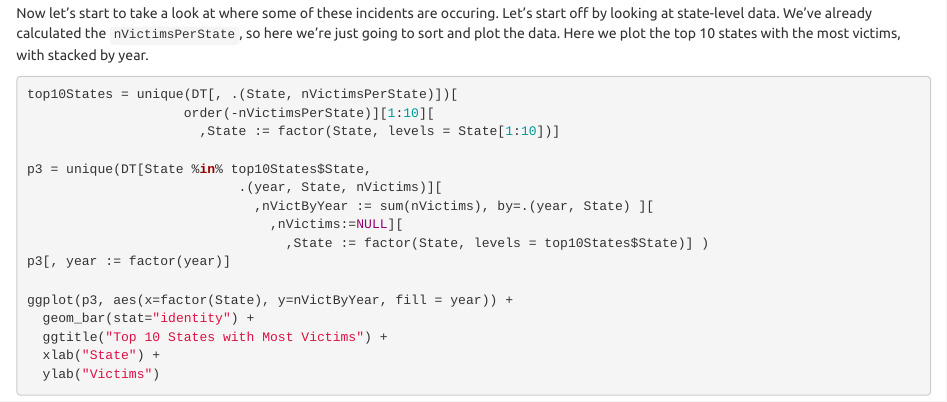
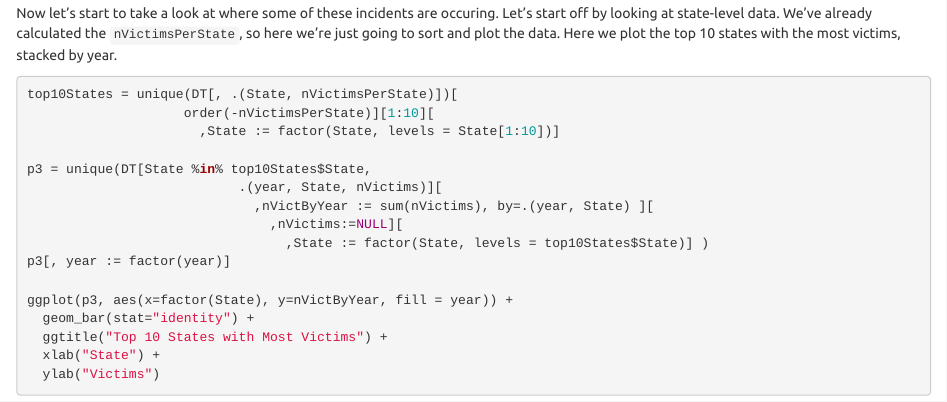
Before and after one commit to mpiccirilli/USMassShootings, an R Markdown document (UsMassShootings.Rmd): the page in a window 1100 px wide, from 3720 px down. Rendered offline with R 4.5, knitr and Pandoc, with nearby package versions; common packages that the code uses without loading them are loaded.

Commit message:
update rmd file

````diff
--- a/UsMassShootings.Rmd
+++ b/UsMassShootings.Rmd
@@ -227,7 +227,7 @@ ggplot(p2[-nrow(p2)], aes(x = monthYear, y = nIncidentsMoYr, size = avgVictimsMo
 ```
 <p>
 
-Now let's start to take a look at where some of these incidents are occuring. Let's start off by looking at state-level data.  We've already calculated the `nVictimsPerState`, so here we're just going to sort and plot the data.  Here we plot the top 10 states with the most victims, with stacked by year.
+Now let's start to take a look at where some of these incidents are occuring. Let's start off by looking at state-level data.  We've already calculated the `nVictimsPerState`, so here we're just going to sort and plot the data.  Here we plot the top 10 states with the most victims, stacked by year.
 
 <p>
 ```{r, top10States, message=FALSE, results='hide', fig.align='center', fig.width=12}
````
